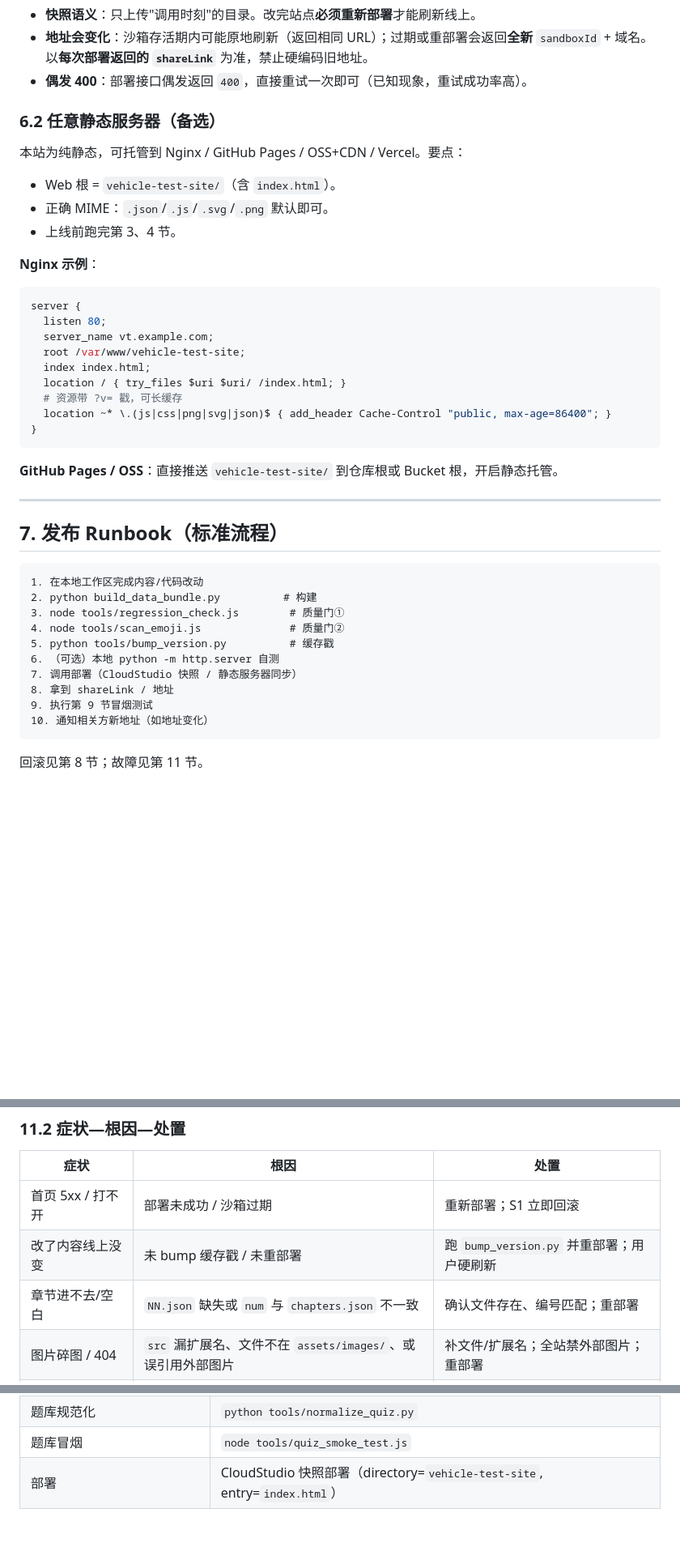
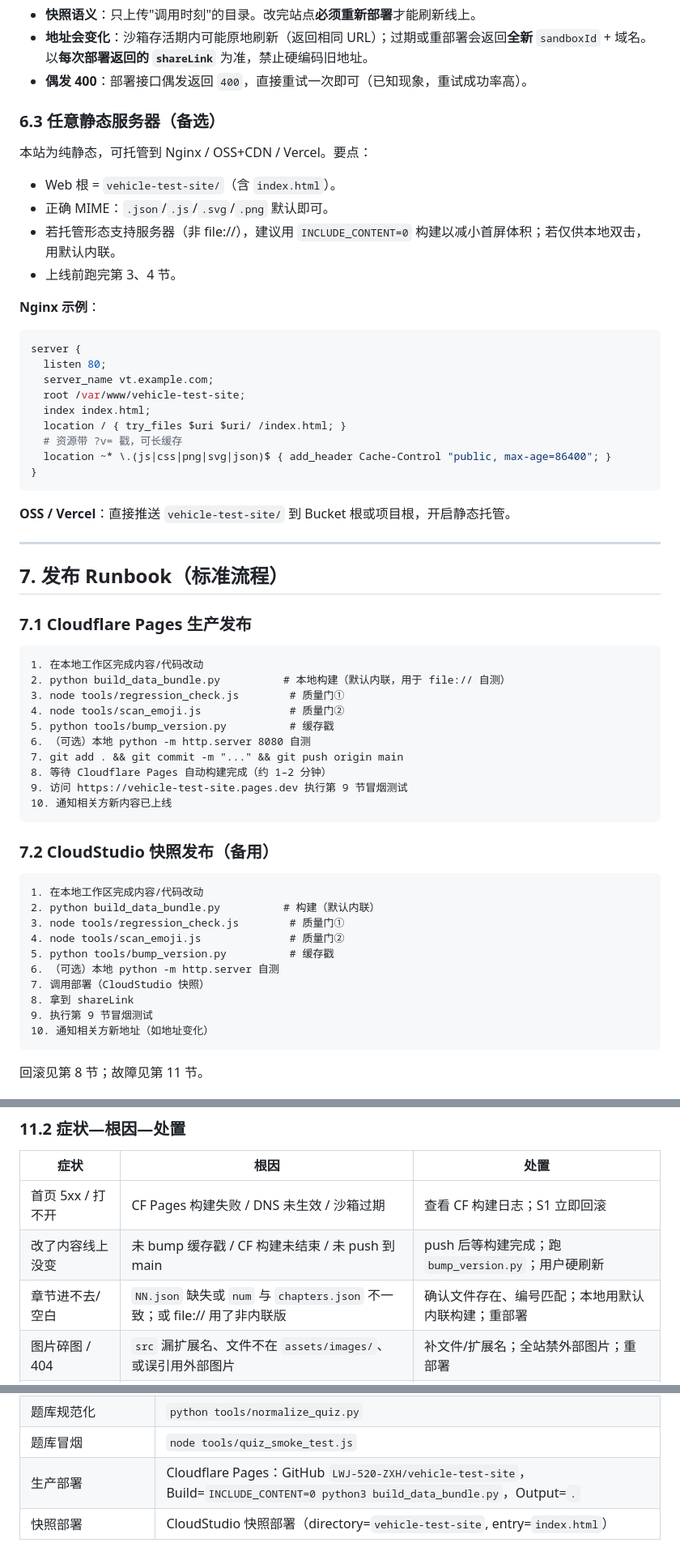
Before and after one commit to LWJ-520-ZXH/vehicle-test-site, a Markdown page: DEPLOY.md, 3 parts joined by grey strips. Shown at 81% size. Drawn GitHub-style; blank space fills up the shorter version.

````diff
--- a/DEPLOY.md
+++ b/DEPLOY.md
@@ -130,10 +152,11 @@ node tools/scan_emoji.js
 - **地址会变化**：沙箱存活期内可能原地刷新（返回相同 URL）；过期或重部署会返回**全新** `sandboxId` + 域名。以**每次部署返回的 `shareLink`** 为准，禁止硬编码旧地址。
 - **偶发 400**：部署接口偶发返回 `400`，直接重试一次即可（已知现象，重试成功率高）。
 
-### 6.2 任意静态服务器（备选）
-本站为纯静态，可托管到 Nginx / GitHub Pages / OSS+CDN / Vercel。要点：
+### 6.3 任意静态服务器（备选）
+本站为纯静态，可托管到 Nginx / OSS+CDN / Vercel。要点：
 - Web 根 = `vehicle-test-site/`（含 `index.html`）。
 - 正确 MIME：`.json`/`.js`/`.svg`/`.png` 默认即可。
+- 若托管形态支持服务器（非 file://），建议用 `INCLUDE_CONTENT=0` 构建以减小首屏体积；若仅供本地双击，用默认内联。
 - 上线前跑完第 3、4 节。
 
 **Nginx 示例**：
@@ -149,21 +172,38 @@ server {
 }
 ```
 
-**GitHub Pages / OSS**：直接推送 `vehicle-test-site/` 到仓库根或 Bucket 根，开启静态托管。
+**OSS / Vercel**：直接推送 `vehicle-test-site/` 到 Bucket 根或项目根，开启静态托管。
 
 ---
 
 ## 7. 发布 Runbook（标准流程）
 
+### 7.1 Cloudflare Pages 生产发布
+
 ```
 1. 在本地工作区完成内容/代码改动
-2. python build_data_bundle.py          # 构建
+2. python build_data_bundle.py          # 本地构建（默认内联，用于 file:// 自测）
+3. node tools/regression_check.js        # 质量门①
+4. node tools/scan_emoji.js              # 质量门②
+5. python tools/bump_version.py          # 缓存戳
+6. （可选）本地 python -m http.server 8080 自测
+7. git add . && git commit -m "..." && git push origin main
+8. 等待 Cloudflare Pages 自动构建完成（约 1–2 分钟）
+9. 访问 https://vehicle-test-site.pages.dev 执行第 9 节冒烟测试
+10. 通知相关方新内容已上线
+```
+
+### 7.2 CloudStudio 快照发布（备用）
+
+```
+1. 在本地工作区完成内容/代码改动
+2. python build_data_bundle.py          # 构建（默认内联）
 3. node tools/regression_check.js        # 质量门①
 4. node tools/scan_emoji.js              # 质量门②
 5. python tools/bump_version.py          # 缓存戳
 6. （可选）本地 python -m http.server 自测
-7. 调用部署（CloudStudio 快照 / 静态服务器同步）
-8. 拿到 shareLink / 地址
+7. 调用部署（CloudStudio 快照）
+8. 拿到 shareLink
 9. 执行第 9 节冒烟测试
 10. 通知相关方新地址（如地址变化）
 ```
@@ -227,9 +267,9 @@ curl -s https://<shareLink>/data/chapter-content/08.json | grep -o "panel-[a-z0-
 
 | 症状 | 根因 | 处置 |
 |------|------|------|
-| 首页 5xx / 打不开 | 部署未成功 / 沙箱过期 | 重新部署；S1 立即回滚 |
-| 改了内容线上没变 | 未 bump 缓存戳 / 未重部署 | 跑 `bump_version.py` 并重部署；用户硬刷新 |
-| 章节进不去/空白 | `NN.json` 缺失或 `num` 与 `chapters.json` 不一致 | 确认文件存在、编号匹配；重部署 |
+| 首页 5xx / 打不开 | CF Pages 构建失败 / DNS 未生效 / 沙箱过期 | 查看 CF 构建日志；S1 立即回滚 |
+| 改了内容线上没变 | 未 bump 缓存戳 / CF 构建未结束 / 未 push 到 main | push 后等构建完成；跑 `bump_version.py`；用户硬刷新 |
+| 章节进不去/空白 | `NN.json` 缺失或 `num` 与 `chapters.json` 不一致；或 file:// 用了非内联版 | 确认文件存在、编号匹配；本地用默认内联构建；重部署 |
 | 图片碎图 / 404 | `src` 漏扩展名、文件不在 `assets/images/`、或误引用外部图片 | 补文件/扩展名；全站禁外部图片；重部署 |
 | 出现外部图片破图 | 误写 `http(s)://` 或 `//domain` | 改为本地 `assets/images/`；重建 bundle |
 | UI 图标位出现 emoji | 误用 emoji 当图标 | 改用 `ICON(name)` 内联 SVG |
@@ -288,4 +332,5 @@ curl -s https://<shareLink>/data/chapter-content/08.json | grep -o "panel-[a-z0-
 | 跳过内联（需本地服务器） | `INCLUDE_CONTENT=0 python build_data_bundle.py` |
 | 题库规范化 | `python tools/normalize_quiz.py` |
 | 题库冒烟 | `node tools/quiz_smoke_test.js` |
-| 部署 | CloudStudio 快照部署（directory=`vehicle-test-site`, entry=`index.html`） |
+| 生产部署 | Cloudflare Pages：GitHub `LWJ-520-ZXH/vehicle-test-site`，Build=`INCLUDE_CONTENT=0 python3 build_data_bundle.py`，Output=`.` |
+| 快照部署 | CloudStudio 快照部署（directory=`vehicle-test-site`, entry=`index.html`） |
````
Also changed, not shown: other parts of DEPLOY.md (+46 -20 lines), README.md (+8 -7 lines).
